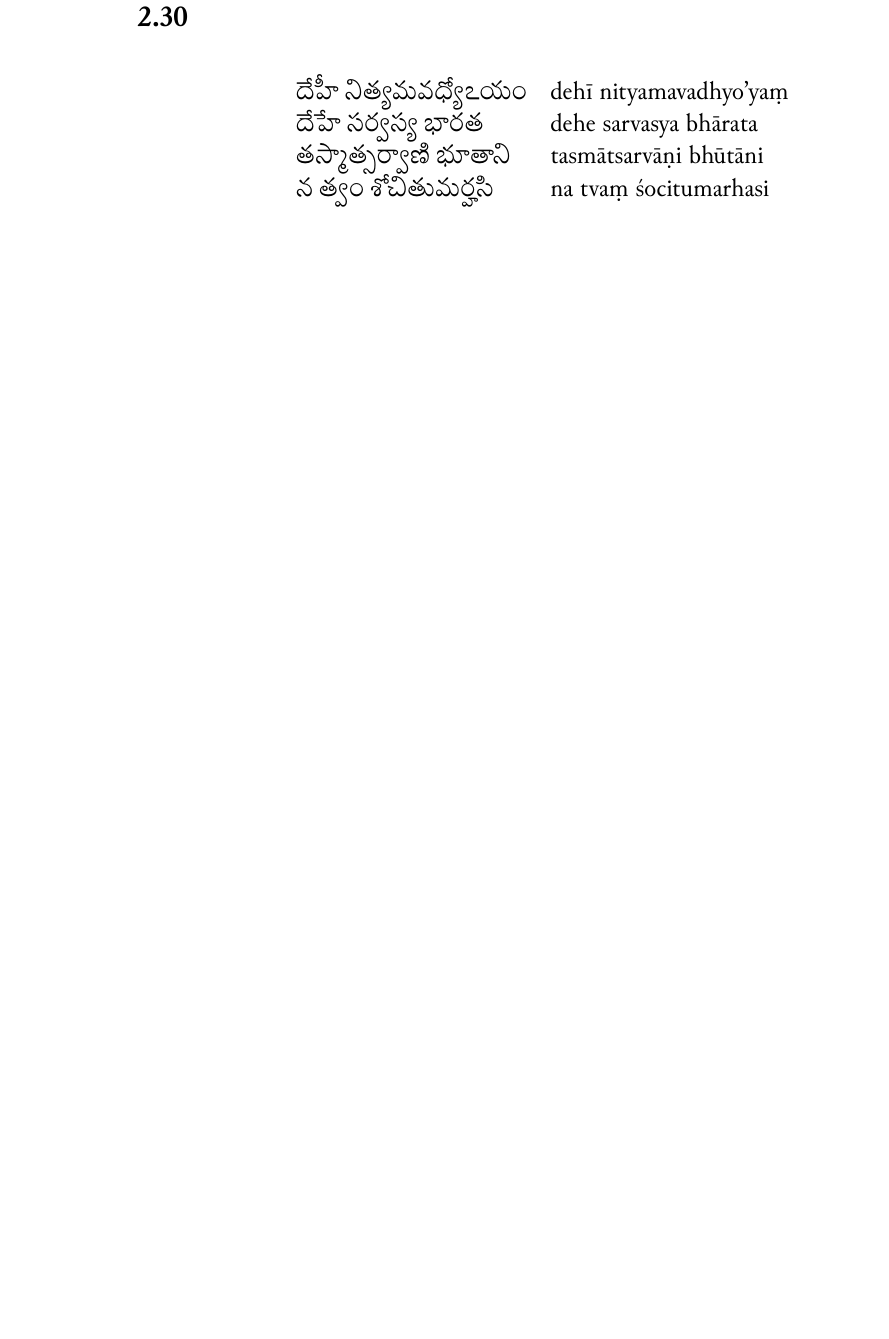
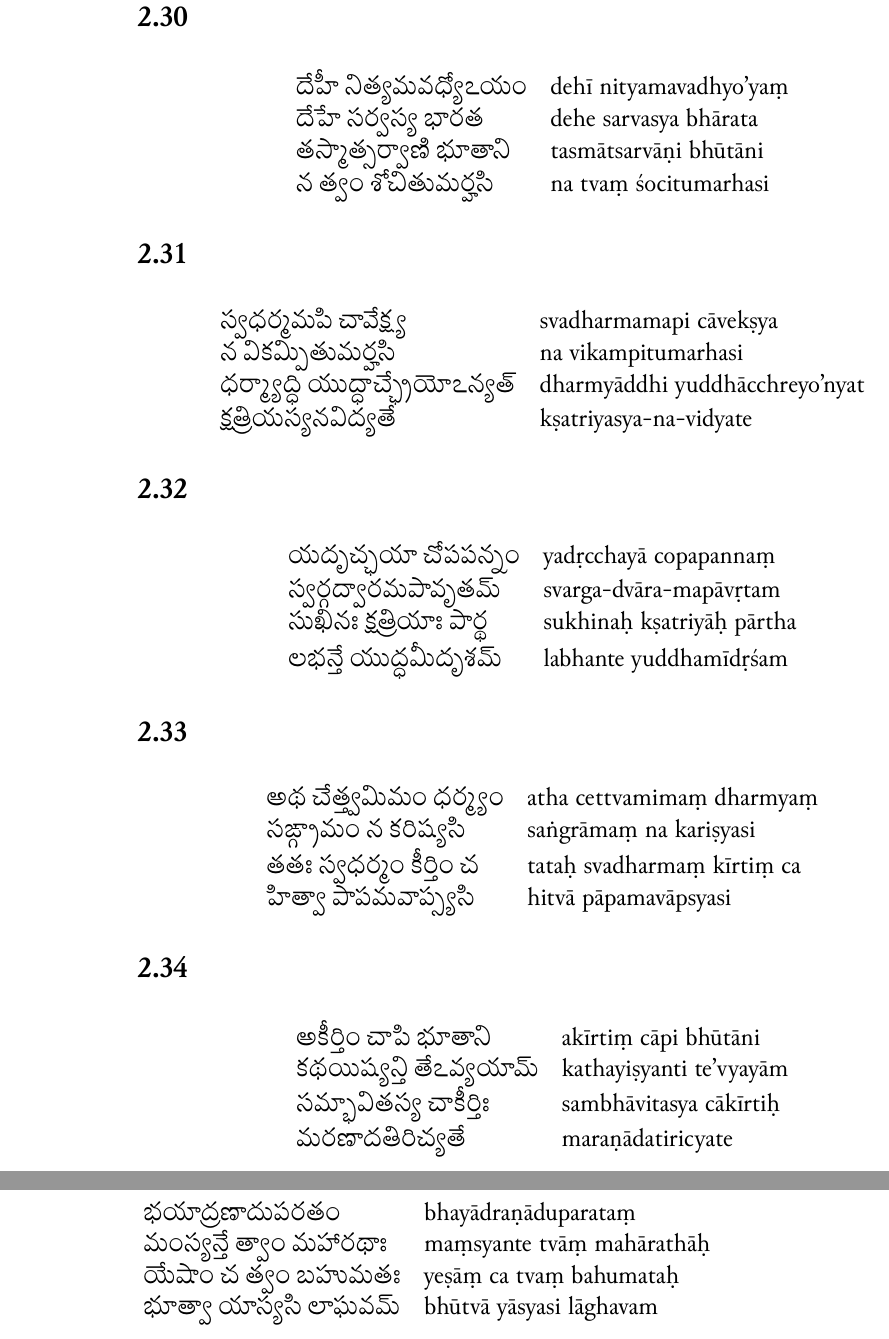
Before and after one commit to Iune/gita-typesetting, a LaTeX book (latex/gita-telugu.tex, which reads latex/sections/telugu/chapter-2.tex): part of page 14 of 15 before the commit and two parts of pages 14 and 15 of 17 after it, the two joined at a grey line, cut so that both start at the same text, the shorter picture padded with empty space. Compiled offline with XeLaTeX.

Commit message:
Adding slokas 2.31-2.35

```diff
--- a/latex/sections/telugu/chapter-2.tex
+++ b/latex/sections/telugu/chapter-2.tex
@@ -342,3 +342,58 @@
 \natline{న త్వం శోచితుమర్హసి} & \romline{na tvaṃ śocitumarhasi}
 \end{tabular}
 \end{table}
+
+\subsection*{2.31}
+\begin{table}[H]
+\centering
+\begin{tabular}{ll}
+\natline{స్వధర్మమపి చావేక్ష్య} & \romline{svadharmamapi cāvekṣya} \\
+\natline{న వికమ్పితుమర్హసి} & \romline{na vikampitumarhasi} \\
+\natline{ధర్మ్యాద్ధి యుద్ధాచ్ఛ్రేయోఽన్యత్} & \romline{dharmyāddhi yuddhācchreyo'nyat} \\
+\natline{క్షత్రియస్యనవిద్యతే} & \romline{kṣatriyasya-na-vidyate}
+\end{tabular}
+\end{table}
+
+\subsection*{2.32}
+\begin{table}[H]
+\centering
+\begin{tabular}{ll}
+\natline{యదృచ్ఛయా చోపపన్నం} & \romline{yadṛcchayā copapannaṃ} \\
+\natline{స్వర్గద్వారమపావృతమ్} & \romline{svarga-dvāra-mapāvṛtam} \\
+\natline{సుఖినః క్షత్రియాః పార్థ} & \romline{sukhinaḥ kṣatriyāḥ pārtha} \\
+\natline{లభన్తే యుద్ధమీదృశమ్} & \romline{labhante yuddhamīdṛśam}
+\end{tabular}
+\end{table}
+
+\subsection*{2.33}
+\begin{table}[H]
+\centering
+\begin{tabular}{ll}
+\natline{అథ చేత్త్వమిమం ధర్మ్యం} & \romline{atha cettvamimaṃ dharmyaṃ} \\
+\natline{సఙ్గ్రామం న కరిష్యసి} & \romline{saṅgrāmaṃ na kariṣyasi} \\
+\natline{తతః స్వధర్మం కీర్తిం చ} & \romline{tataḥ svadharmaṃ kīrtiṃ ca} \\
+\natline{హిత్వా పాపమవాప్స్యసి} & \romline{hitvā pāpamavāpsyasi}
+\end{tabular}
+\end{table}
+
+\subsection*{2.34}
+\begin{table}[H]
+\centering
+\begin{tabular}{ll}
+\natline{అకీర్తిం చాపి భూతాని} & \romline{akīrtiṃ cāpi bhūtāni} \\
+\natline{కథయిష్యన్తి తేఽవ్యయామ్} & \romline{kathayiṣyanti te'vyayām} \\
+\natline{సమ్భావితస్య చాకీర్తిః} & \romline{sambhāvitasya cākīrtiḥ} \\
+\natline{మరణాదతిరిచ్యతే} & \romline{maraṇādatiricyate}
+\end{tabular}
+\end{table}
+
+\subsection*{2.35}
+\begin{table}[H]
+\centering
+\begin{tabular}{ll}
+\natline{భయాద్రణాదుపరతం} & \romline{bhayādraṇāduparataṃ} \\
+\natline{మంస్యన్తే త్వాం మహారథాః} & \romline{maṃsyante tvāṃ mahārathāḥ} \\
+\natline{యేషాం చ త్వం బహుమతః} & \romline{yeṣāṃ ca tvaṃ bahumataḥ} \\
+\natline{భూత్వా యాస్యసి లాఘవమ్} & \romline{bhūtvā yāsyasi lāghavam}
+\end{tabular}
+\end{table}
```
Also changed, not shown: transliteration/chapter-2.txt (+25 -0 lines).
